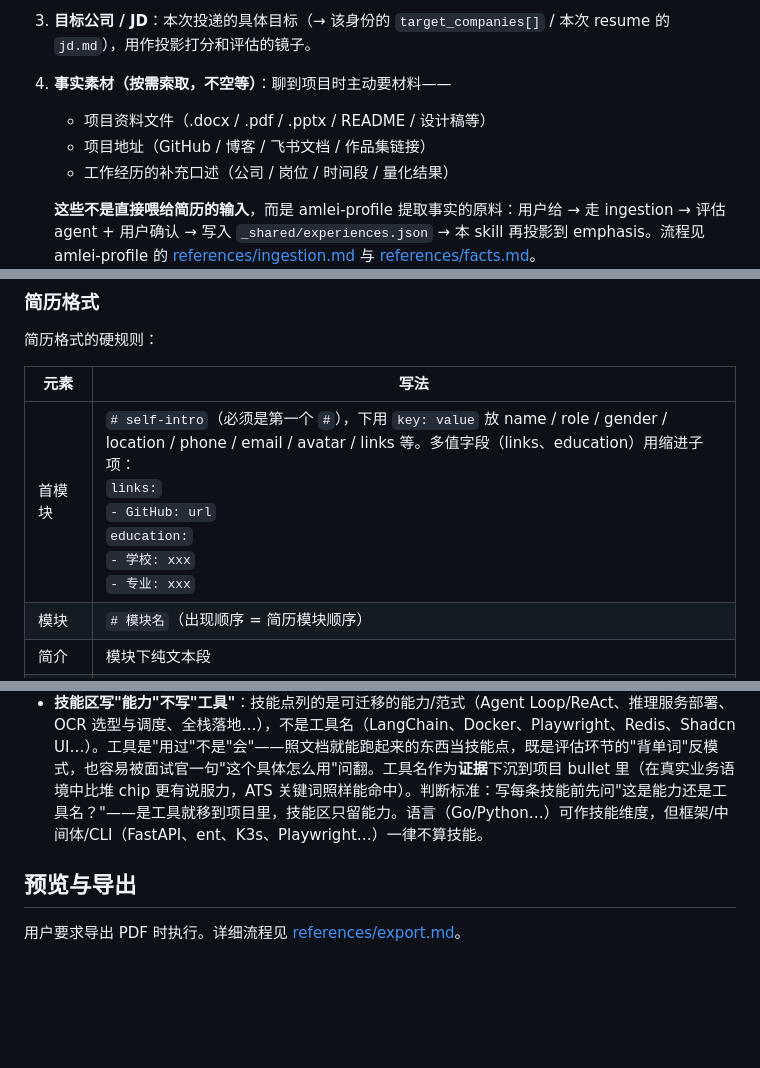
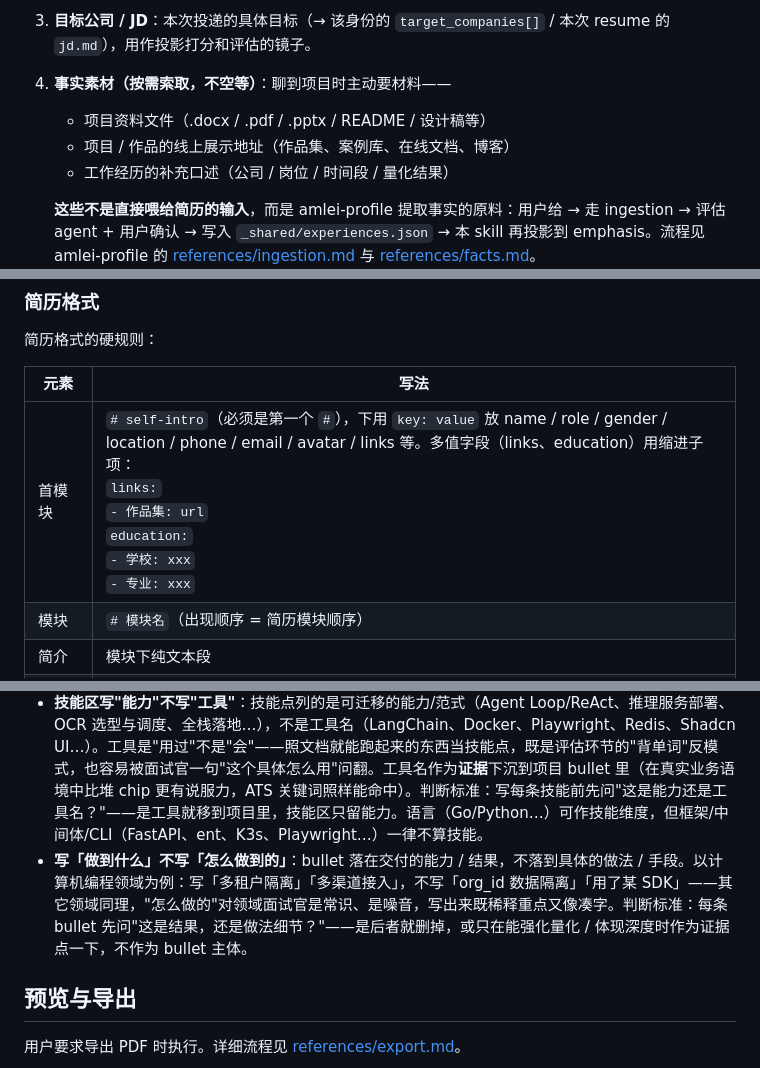
Before and after one commit to amlei/amlei-resume, a Markdown page: skills/amlei-resume/SKILL.md, 3 parts joined by grey strips. Rendered like a GitHub page; blank space fills up the shorter version.

```diff
--- a/skills/amlei-resume/SKILL.md
+++ b/skills/amlei-resume/SKILL.md
@@ -20,7 +20,7 @@ amlei-resume 是**消费者**。一个用户可有多个职业身份（后端 /
 3. **目标公司 / JD**：本次投递的具体目标（→ 该身份的 `target_companies[]` / 本次 resume 的 `jd.md`），用作投影打分和评估的镜子。
 4. **事实素材（按需索取，不空等）**：聊到项目时主动要材料——
    - 项目资料文件（.docx / .pdf / .pptx / README / 设计稿等）
-   - 项目地址（GitHub / 博客 / 飞书文档 / 作品集链接）
+   - 项目 / 作品的线上展示地址（作品集、案例库、在线文档、博客）
    - 工作经历的补充口述（公司 / 岗位 / 时间段 / 量化结果）
 
    **这些不是直接喂给简历的输入**，而是 amlei-profile 提取事实的原料：用户给 → 走 ingestion → 评估 agent + 用户确认 → 写入 `_shared/experiences.json` → 本 skill 再投影到 emphasis。流程见 amlei-profile 的 [references/ingestion.md](../../amlei-profile/references/ingestion.md) 与 [references/facts.md](../../amlei-profile/references/facts.md)。
@@ -113,7 +113,7 @@ amlei-resume 是**消费者**。一个用户可有多个职业身份（后端 /
 
 | 元素 | 写法 |
 |------|------|
-| 首模块 | `# self-intro`（必须是第一个 `#`），下用 `key: value` 放 name / role / gender / location / phone / email / avatar / links 等。多值字段（links、education）用缩进子项：<br>`links:`<br>`- GitHub: url`<br>`education:`<br>`- 学校: xxx`<br>`- 专业: xxx` |
+| 首模块 | `# self-intro`（必须是第一个 `#`），下用 `key: value` 放 name / role / gender / location / phone / email / avatar / links 等。多值字段（links、education）用缩进子项：<br>`links:`<br>`- 作品集: url`<br>`education:`<br>`- 学校: xxx`<br>`- 专业: xxx` |
 | 模块 | `# 模块名`（出现顺序 = 简历模块顺序） |
 | 简介 | 模块下纯文本段 |
 | 标签 | 模块下「标签, 标签」单行（研究兴趣 / 方向） |
@@ -150,6 +150,7 @@ amlei-resume 是**消费者**。一个用户可有多个职业身份（后端 /
 - **公司项目别全塞进实习 bullet**：公司项目要有独立的 `# 项目经历` 条目（公司项目在前、个人项目在后）；实习经历只放基本盘（总体职责 + 协调 / 运维）+ 1-2 高光，核心技术攻坚（带量化与闭环）抽成公司项目单独立项，避免内容重复又无重点。
 - **导入旧简历别漏证件照**：用 `extract_avatar.py` 抽出 `avatar.png` 放进简历目录，并在 self-intro 写 `avatar: avatar.png`；漏了简历就没头像。
 - **技能区写"能力"不写"工具"**：技能点列的是可迁移的能力/范式（Agent Loop/ReAct、推理服务部署、OCR 选型与调度、全栈落地…），不是工具名（LangChain、Docker、Playwright、Redis、Shadcn UI…）。工具是"用过"不是"会"——照文档就能跑起来的东西当技能点，既是评估环节的"背单词"反模式，也容易被面试官一句"这个具体怎么用"问翻。工具名作为**证据**下沉到项目 bullet 里（在真实业务语境中比堆 chip 更有说服力，ATS 关键词照样能命中）。判断标准：写每条技能前先问"这是能力还是工具名？"——是工具就移到项目里，技能区只留能力。语言（Go/Python…）可作技能维度，但框架/中间体/CLI（FastAPI、ent、K3s、Playwright…）一律不算技能。
+- **写「做到什么」不写「怎么做到的」**：bullet 落在交付的能力 / 结果，不落到具体的做法 / 手段。以计算机编程领域为例：写「多租户隔离」「多渠道接入」，不写「org_id 数据隔离」「用了某 SDK」——其它领域同理，"怎么做的"对领域面试官是常识、是噪音，写出来既稀释重点又像凑字。判断标准：每条 bullet 先问"这是结果，还是做法细节？"——是后者就删掉，或只在能强化量化 / 体现深度时作为证据点一下，不作为 bullet 主体。
 
 ## 预览与导出
 
```
Also changed, not shown: AGENTS.md (added, +43 -0 lines), README.md (+18 -8 lines).
